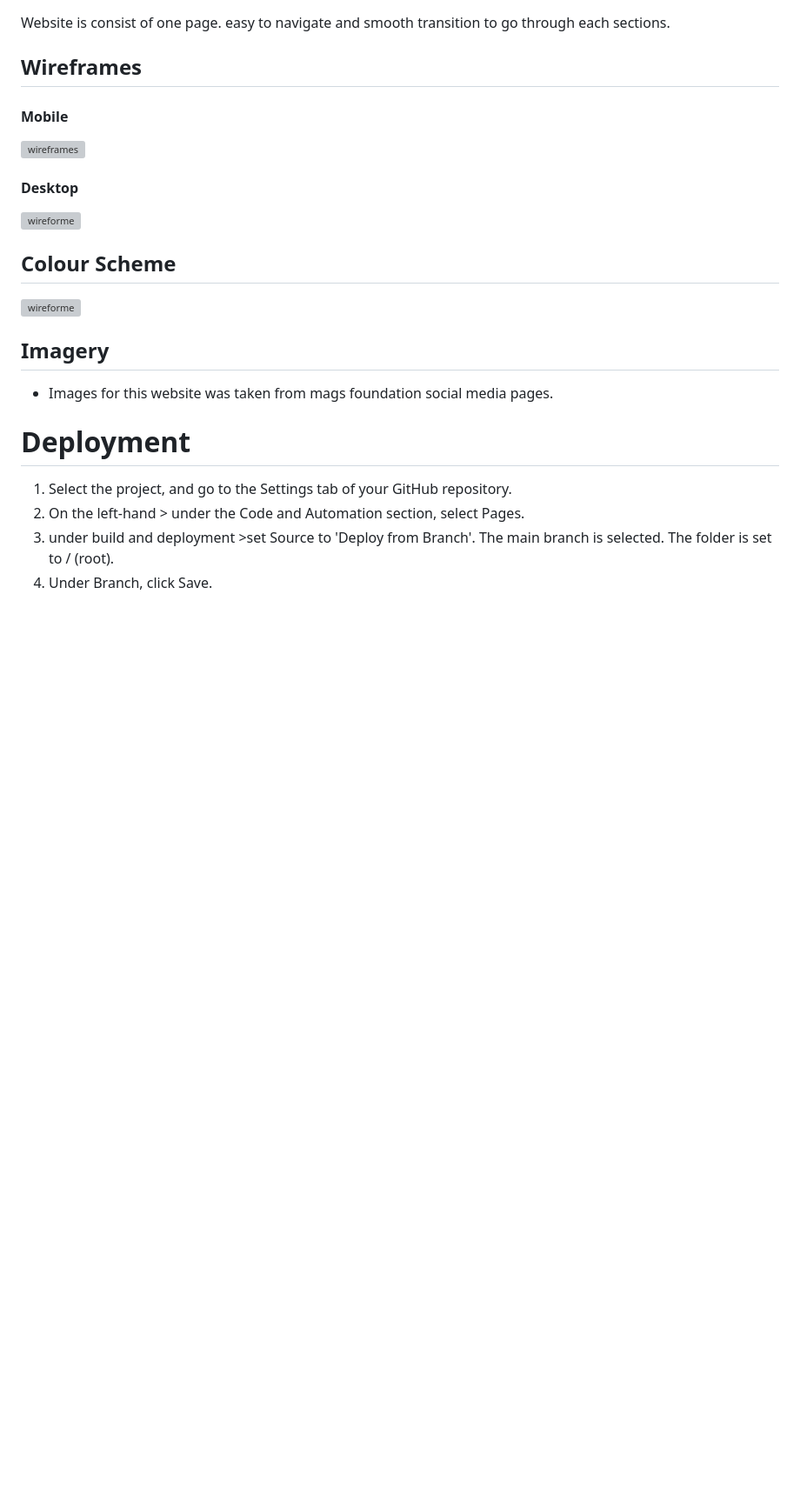
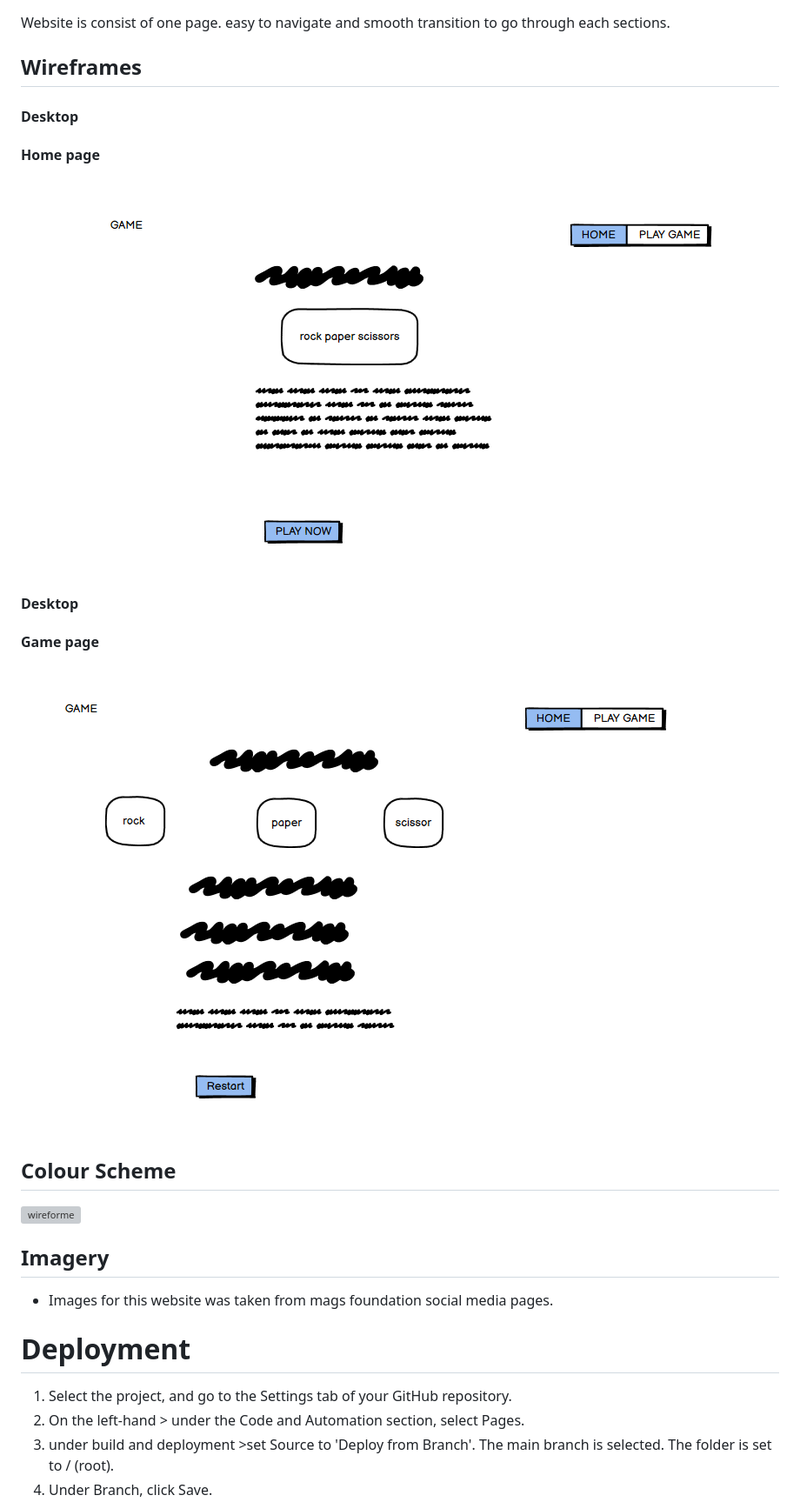
Before and after one commit to joelsita/project-two, a Markdown page: README.md, the part around the change. Shown: that part at 87% size. GitHub-like rendering; pictures changed too: assets/images/wireframe.png (added), assets/images/wireframe2.png (added); blank space fills up the shorter version; grey boxes are pictures that could not be loaded.

Commit message:
added wireframe digarams

```diff
--- a/README.md
+++ b/README.md
@@ -93,13 +93,13 @@ Rock, Paper, Scissors. The familiar game of Rock, Paper, Scissors is played like
 ## Design
 Website is consist of one page. easy to navigate and smooth transition to go through each sections.
 ## Wireframes
-#### Mobile
- ![wireframes](assets/documents/mobileWireframe.jpg)
+  #### Desktop
+  #### Home page
+ ![wireforme](assets/images/wireframe.png)
 
-
-  #### Desktop
- ![wireforme](assets/documents/desktopWireframe.jpg)
-
+   #### Desktop
+  #### Game page
+ ![wireforme](assets/images/wireframe2.png)
 ## Colour Scheme
  ![wireforme](assets/documents/color-scheme.jpg)
 
```
